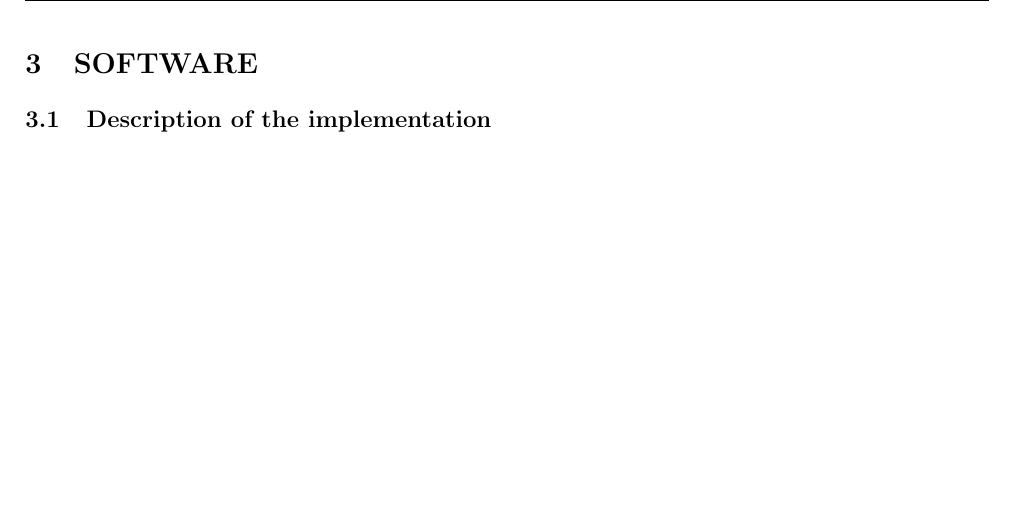
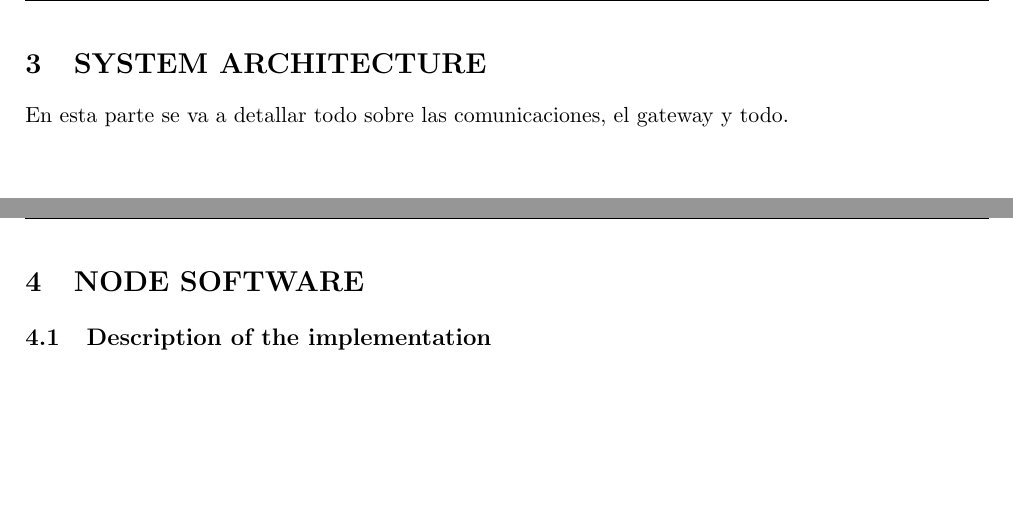
Before and after one commit to RyvenKappa/SensorNetworksP1, a LaTeX document (latex_memory/SN_memory.tex, which reads latex_memory/includes/architectures.tex, latex_memory/includes/software.tex): part of page 7 of 18 before the commit and two parts of pages 7 and 8 of 19 after it, the two joined at a grey line, cut at the place of the change. Compiled offline with pdfLaTeX.

Commit message:
Typo y nuevo chapter, system architecture

```diff
--- a/latex_memory/SN_memory.tex
+++ b/latex_memory/SN_memory.tex
@@ -43,6 +43,9 @@
 \fancyhead[R]{\textit{REQUIREMENTS ANALYSIS}}
 \include{includes/requirements.tex}
 \clearpage
+\fancyhead[R]{\textit{SYSTEM ARCHITECTURE}}
+\include{includes/architectures.tex}
+\clearpage
 \fancyhead[R]{\textit{NODE SOFTWARE}}
 \include{includes/software.tex}
 \clearpage
--- /dev/null
+++ b/latex_memory/includes/architectures.tex
@@ -0,0 +1,2 @@
+\section{SYSTEM ARCHITECTURE}
+En esta parte se va a detallar todo sobre las comunicaciones, el gateway y todo.
--- a/latex_memory/includes/software.tex
+++ b/latex_memory/includes/software.tex
@@ -1,4 +1,4 @@
-\section{SOFTWARE}
+\section{NODE SOFTWARE}
 
 \subsection{Description of the implementation}
 \clearpage
```
Also changed, not shown: latex_memory/includes/advanced.tex (+1 -3 lines).
